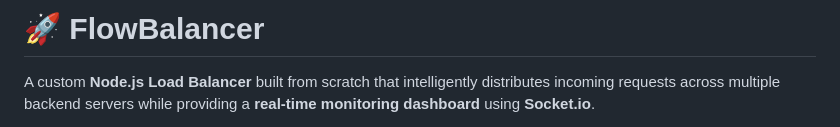
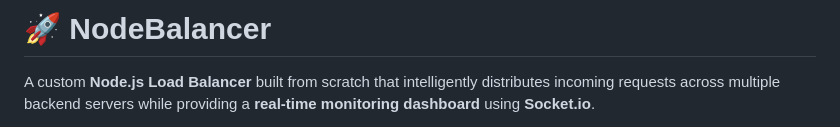
Before and after one commit to THE-ANUJ-YADAV/NodeBalancer, a Markdown page: README.md, the part around the change. Rendered like a GitHub page.

Commit message:
NodeBalancer

```diff
--- a/README.md
+++ b/README.md
@@ -1,4 +1,4 @@
-# 🚀 FlowBalancer
+# 🚀 NodeBalancer
 
 A custom **Node.js Load Balancer** built from scratch that intelligently distributes incoming requests across multiple backend servers while providing a **real-time monitoring dashboard** using **Socket.io**.
 
```
